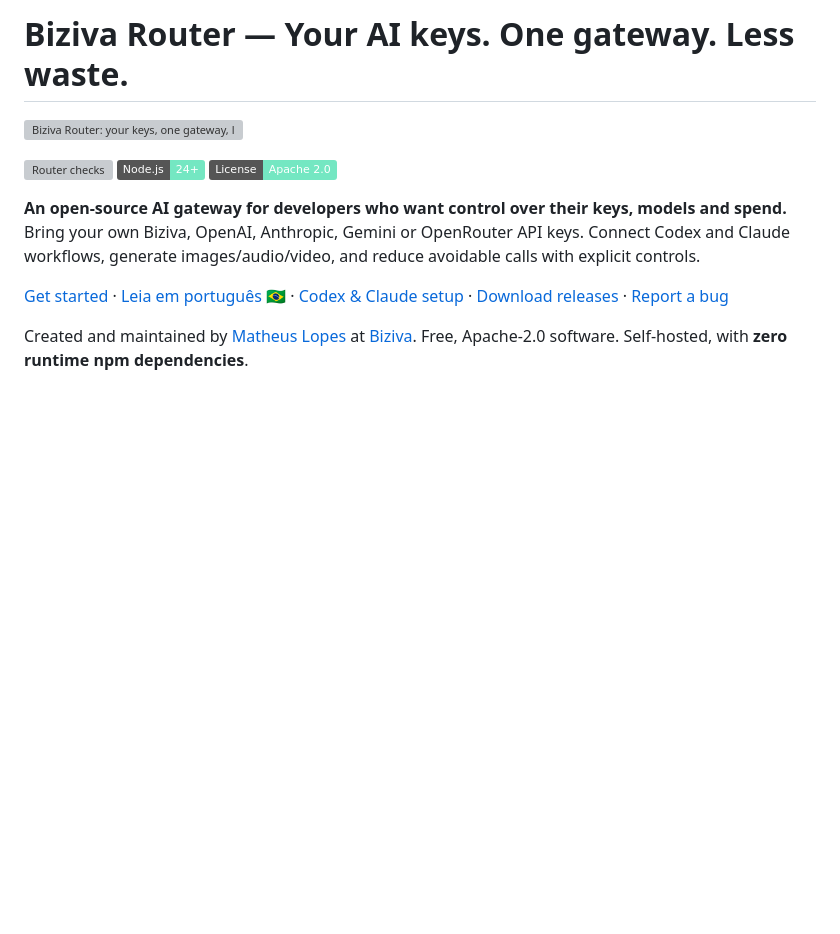
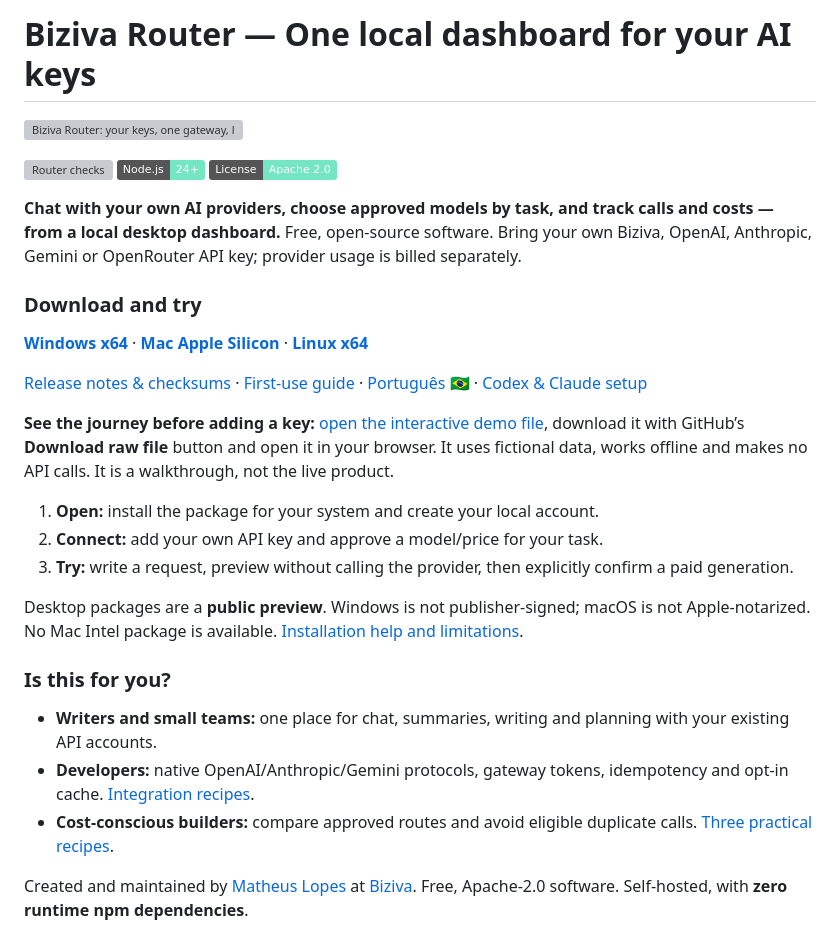
Before and after one commit to omatheuslop/biziva-router, a Markdown page: README.md, the part around the change. GitHub-like rendering; badges without logos; blank space fills up the shorter version; grey boxes are pictures that could not be loaded.

Commit message:
Make first use and desktop downloads easier to discover

```diff
--- a/README.md
+++ b/README.md
@@ -1,4 +1,4 @@
-# Biziva Router — Your AI keys. One gateway. Less waste.
+# Biziva Router — One local dashboard for your AI keys
 
 ![Biziva Router: your keys, one gateway, less waste](assets/hero.svg)
 
@@ -6,9 +6,27 @@
 [![Node.js 24+](https://img.shields.io/badge/Node.js-24%2B-74e7c2)](https://nodejs.org/)
 [![License: Apache 2.0](https://img.shields.io/badge/License-Apache%202.0-74e7c2)](LICENSE)
 
-**An open-source AI gateway for developers who want control over their keys, models and spend.** Bring your own Biziva, OpenAI, Anthropic, Gemini or OpenRouter API keys. Connect Codex and Claude workflows, generate images/audio/video, and reduce avoidable calls with explicit controls.
+**Chat with your own AI providers, choose approved models by task, and track calls and costs — from a local desktop dashboard.** Free, open-source software. Bring your own Biziva, OpenAI, Anthropic, Gemini or OpenRouter API key; provider usage is billed separately.
 
-[Get started](#run-locally) · [Leia em português 🇧🇷](docs/README.pt-BR.md) · [Codex & Claude setup](docs/developers.md) · [Download releases](https://github.com/omatheuslop/biziva-router/releases) · [Report a bug](https://github.com/omatheuslop/biziva-router/issues/new)
+### Download and try
+
+[**Windows x64**](https://github.com/omatheuslop/biziva-router/releases/download/v0.3.1/BizivaRouter-windows-x64-setup.exe) · [**Mac Apple Silicon**](https://github.com/omatheuslop/biziva-router/releases/download/v0.3.1/BizivaRouter-macos-arm64.dmg) · [**Linux x64**](https://github.com/omatheuslop/biziva-router/releases/download/v0.3.1/BizivaRouter-linux-x64.tar.gz)
+
+[Release notes & checksums](https://github.com/omatheuslop/biziva-router/releases/tag/v0.3.1) · [First-use guide](docs/start-here.md) · [Português 🇧🇷](docs/README.pt-BR.md) · [Codex & Claude setup](docs/developers.md)
+
+**See the journey before adding a key:** [open the interactive demo file](docs/demo.html), download it with GitHub’s **Download raw file** button and open it in your browser. It uses fictional data, works offline and makes no API calls. It is a walkthrough, not the live product.
+
+1. **Open:** install the package for your system and create your local account.
+2. **Connect:** add your own API key and approve a model/price for your task.
+3. **Try:** write a request, preview without calling the provider, then explicitly confirm a paid generation.
+
+Desktop packages are a **public preview**. Windows is not publisher-signed; macOS is not Apple-notarized. No Mac Intel package is available. [Installation help and limitations](docs/start-here.md).
+
+### Is this for you?
+
+- **Writers and small teams:** one place for chat, summaries, writing and planning with your existing API accounts.
+- **Developers:** native OpenAI/Anthropic/Gemini protocols, gateway tokens, idempotency and opt-in cache. [Integration recipes](docs/developers.md).
+- **Cost-conscious builders:** compare approved routes and avoid eligible duplicate calls. [Three practical recipes](docs/recipes.md).
 
 Created and maintained by [Matheus Lopes](https://github.com/omatheuslop) at [Biziva](https://biziva.com.br). Free, Apache-2.0 software. Self-hosted, with **zero runtime npm dependencies**.
 
```
